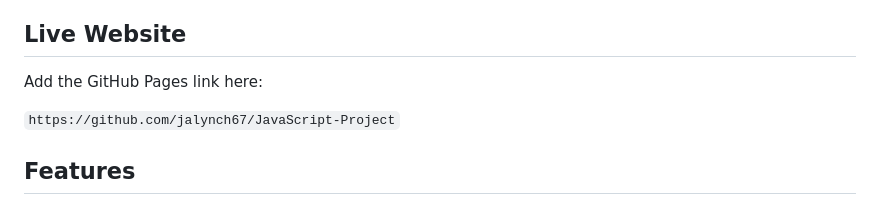
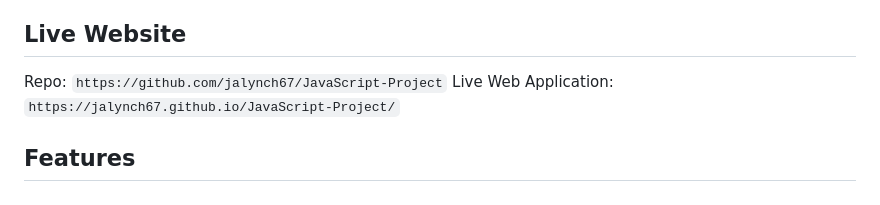
Before and after one commit to jalynch67/JavaScript-Project, a Markdown page: README.md, the part around the change. GitHub-like rendering.

Commit message:
Update README.md to clarify GitHub Pages link and repository information

```diff
--- a/README.md
+++ b/README.md
@@ -4,9 +4,8 @@ Forge Your Hero is a single-page RPG character builder created with HTML, CSS, a
 
 ## Live Website
 
-Add the GitHub Pages link here:
-
-`https://github.com/jalynch67/JavaScript-Project`
+Repo: `https://github.com/jalynch67/JavaScript-Project`
+Live Web Application: `https://jalynch67.github.io/JavaScript-Project/`
 
 ## Features
 
```
